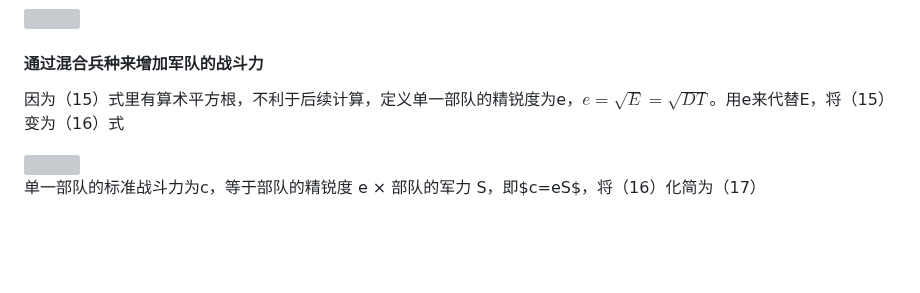
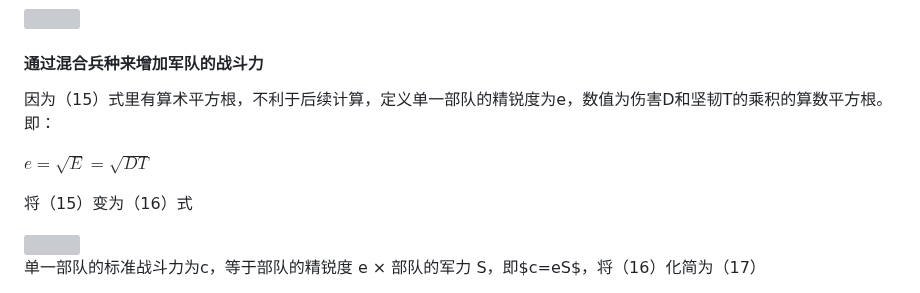
Before and after one commit to ZJUZBW/CK3-Battle, a Markdown page: README.md, the part around the change. Drawn GitHub-style; blank space fills up the shorter version; grey boxes are pictures that could not be loaded.

```diff
--- a/README.md
+++ b/README.md
@@ -395,7 +395,11 @@
 
 #### 通过混合兵种来增加军队的战斗力
 
-因为（15）式里有算术平方根，不利于后续计算，定义单一部队的精锐度为e，$e=\sqrt{E}=\sqrt{DT}$。用e来代替E，将（15）变为（16）式
+因为（15）式里有算术平方根，不利于后续计算，定义单一部队的精锐度为e，数值为伤害D和坚韧T的乘积的算数平方根。即：
+
+$e=\sqrt{E}=\sqrt{DT}$
+
+将（15）变为（16）式
 
 <img src="http://latex.codecogs.com/gif.latex?\\{\mbox{(16) }}C_{A+B}=\frac {1} {2}(e_AS_{A0}+e_BS_{B0})^2+\frac {T_B} {T_A+T_B}e_A^2S_{A0}S_{B0}+\frac {T_A} {T_A+T_B}e_B^2S_{A0}S_{B0}-e_Ae_BS_{A0}S_{B0}">
 
```
